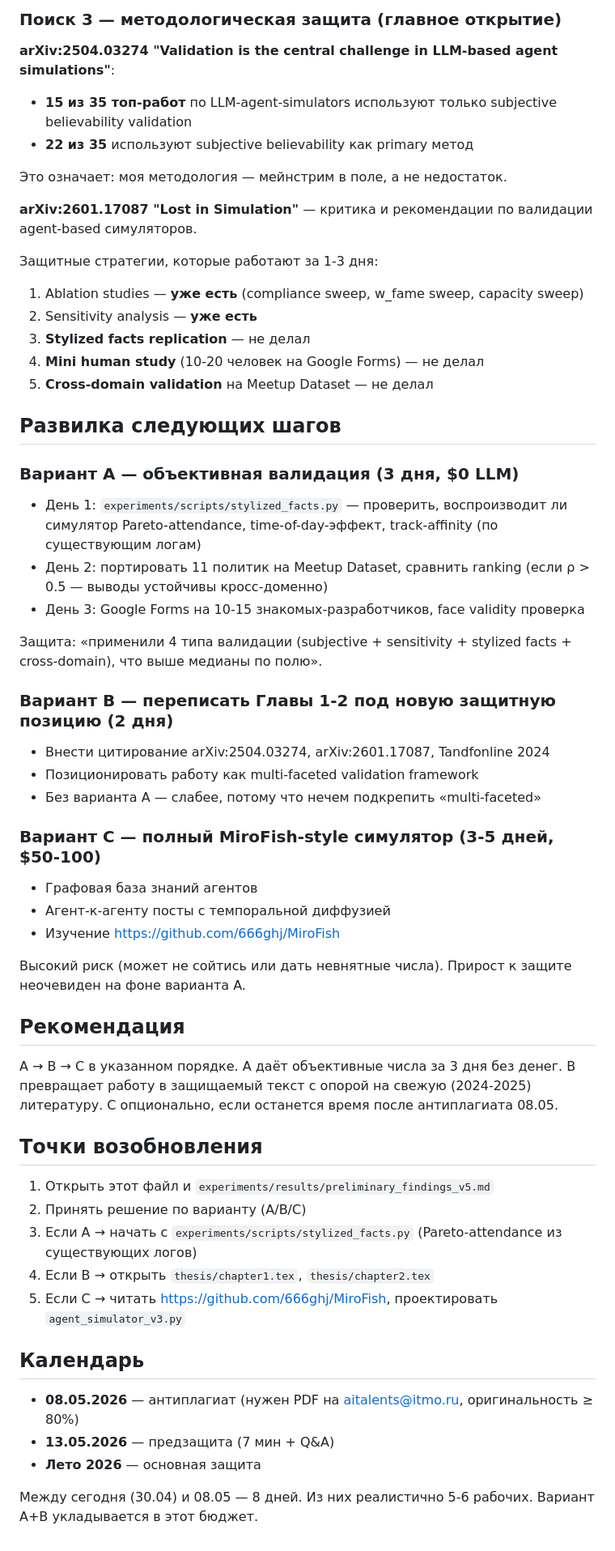
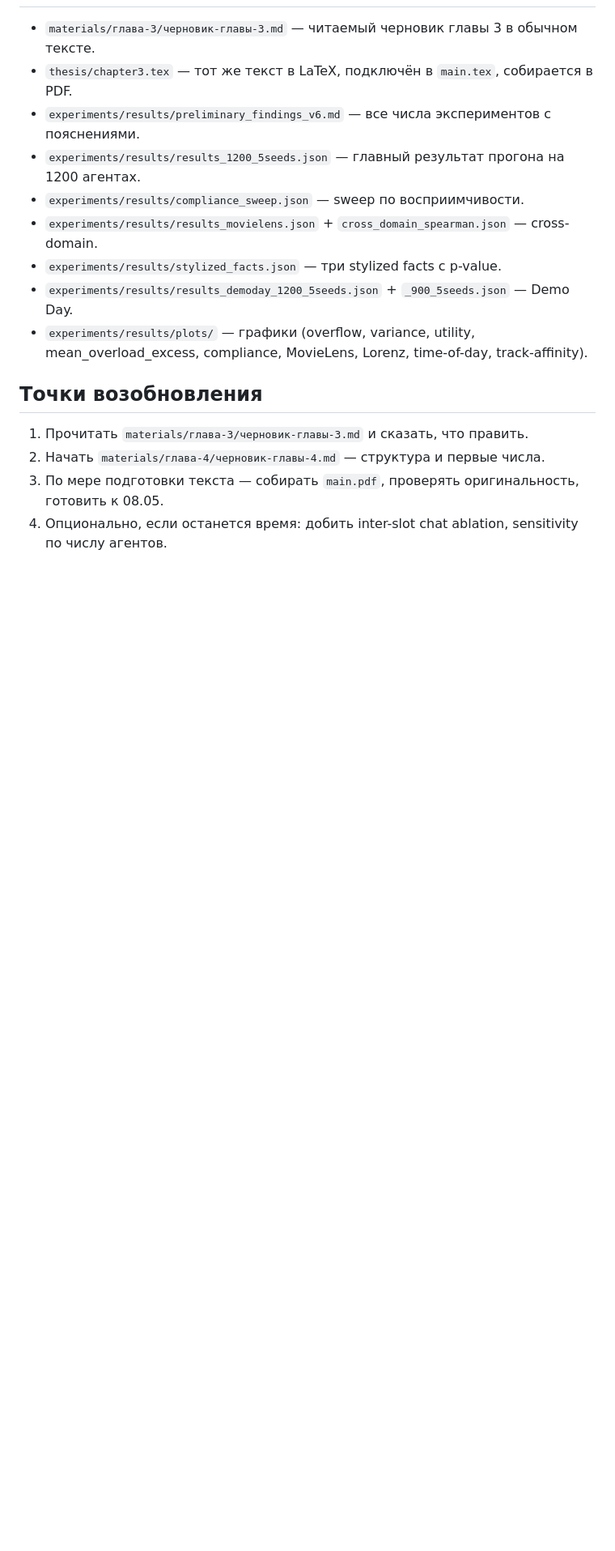
Before and after one commit to pushkov-fedor/masters-thesis, a Markdown page: experiments/results/session_state_2026-04-30.md, the part around one of its changes. Shown at 81% size. Drawn GitHub-style; blank space fills up the shorter version.

```diff
--- a/experiments/results/session_state_2026-04-30.md
+++ b/experiments/results/session_state_2026-04-30.md
@@ -68,57 +51,16 @@ Multi-agent PPO v2: в **training среде** OF=0.0 (постановка cong
-### Поиск 3 — методологическая защита (главное открытие)
-
-**arXiv:2504.03274 "Validation is the central challenge in LLM-based agent simulations"**:
-- **15 из 35 топ-работ** по LLM-agent-simulators используют только subjective believability validation
-- **22 из 35** используют subjective believability как primary метод
-
-Это означает: моя методология — мейнстрим в поле, а не недостаток.
-
-**arXiv:2601.17087 "Lost in Simulation"** — критика и рекомендации по валидации agent-based симуляторов.
-
-Защитные стратегии, которые работают за 1-3 дня:
-1. Ablation studies — **уже есть** (compliance sweep, w_fame sweep, capacity sweep)
-2. Sensitivity analysis — **уже есть**
-3. **Stylized facts replication** — не делал
-4. **Mini human study** (10-20 человек на Google Forms) — не делал
-5. **Cross-domain validation** на Meetup Dataset — не делал
-
-## Развилка следующих шагов
-
-### Вариант A — объективная валидация (3 дня, $0 LLM)
-- День 1: `experiments/scripts/stylized_facts.py` — проверить, воспроизводит ли симулятор Pareto-attendance, time-of-day-эффект, track-affinity (по существующим логам)
-- День 2: портировать 11 политик на Meetup Dataset, сравнить ranking (если ρ > 0.5 — выводы устойчивы кросс-доменно)
-- День 3: Google Forms на 10-15 знакомых-разработчиков, face validity проверка
-
-Защита: «применили 4 типа валидации (subjective + sensitivity + stylized facts + cross-domain), что выше медианы по полю».
-
-### Вариант B — переписать Главы 1-2 под новую защитную позицию (2 дня)
-- Внести цитирование arXiv:2504.03274, arXiv:2601.17087, Tandfonline 2024
-- Позиционировать работу как multi-faceted validation framework
-- Без варианта A — слабее, потому что нечем подкрепить «multi-faceted»
-
-### Вариант C — полный MiroFish-style симулятор (3-5 дней, $50-100)
-- Графовая база знаний агентов
-- Агент-к-агенту посты с темпоральной диффузией
-- Изучение https://github.com/666ghj/MiroFish
-
-Высокий риск (может не сойтись или дать невнятные числа). Прирост к защите неочевиден на фоне варианта A.
-
-## Рекомендация
-
-A → B → C в указанном порядке. A даёт объективные числа за 3 дня без денег. B превращает работу в защищаемый текст с опорой на свежую (2024-2025) литературу. C опционально, если останется время после антиплагиата 08.05.
+- `materials/глава-3/черновик-главы-3.md` — читаемый черновик главы 3 в обычном тексте.
+- `thesis/chapter3.tex` — тот же текст в LaTeX, подключён в `main.tex`, собирается в PDF.
+- `experiments/results/preliminary_findings_v6.md` — все числа экспериментов с пояснениями.
+- `experiments/results/results_1200_5seeds.json` — главный результат прогона на 1200 агентах.
+- `experiments/results/compliance_sweep.json` — sweep по восприимчивости.
+- `experiments/results/results_movielens.json` + `cross_domain_spearman.json` — cross-domain.
+- `experiments/results/stylized_facts.json` — три stylized facts с p-value.
+- `experiments/results/results_demoday_1200_5seeds.json` + `_900_5seeds.json` — Demo Day.
+- `experiments/results/plots/` — графики (overflow, variance, utility, mean_overload_excess, compliance, MovieLens, Lorenz, time-of-day, track-affinity).
 
 ## Точки возобновления
 
-1. Открыть этот файл и `experiments/results/preliminary_findings_v5.md`
-2. Принять решение по варианту (A/B/C)
-3. Если A → начать с `experiments/scripts/stylized_facts.py` (Pareto-attendance из существующих логов)
-4. Если B → открыть `thesis/chapter1.tex`, `thesis/chapter2.tex`
-5. Если C → читать https://github.com/666ghj/MiroFish, проектировать `agent_simulator_v3.py`
-
-## Календарь
-
-- **08.05.2026** — антиплагиат (нужен PDF на aitalents@itmo.ru, оригинальность ≥ 80%)
-- **13.05.2026** — предзащита (7 мин + Q&A)
-- **Лето 2026** — основная защита
-
-Между сегодня (30.04) и 08.05 — 8 дней. Из них реалистично 5-6 рабочих. Вариант A+B укладывается в этот бюджет.
+1. Прочитать `materials/глава-3/черновик-главы-3.md` и сказать, что править.
+2. Начать `materials/глава-4/черновик-главы-4.md` — структура и первые числа.
+3. По мере подготовки текста — собирать `main.pdf`, проверять оригинальность, готовить к 08.05.
+4. Опционально, если останется время: добить inter-slot chat ablation, sensitivity по числу агентов.
```
Also changed, not shown: other parts of experiments/results/session_state_2026-04-30.md (+36 -53 lines).
